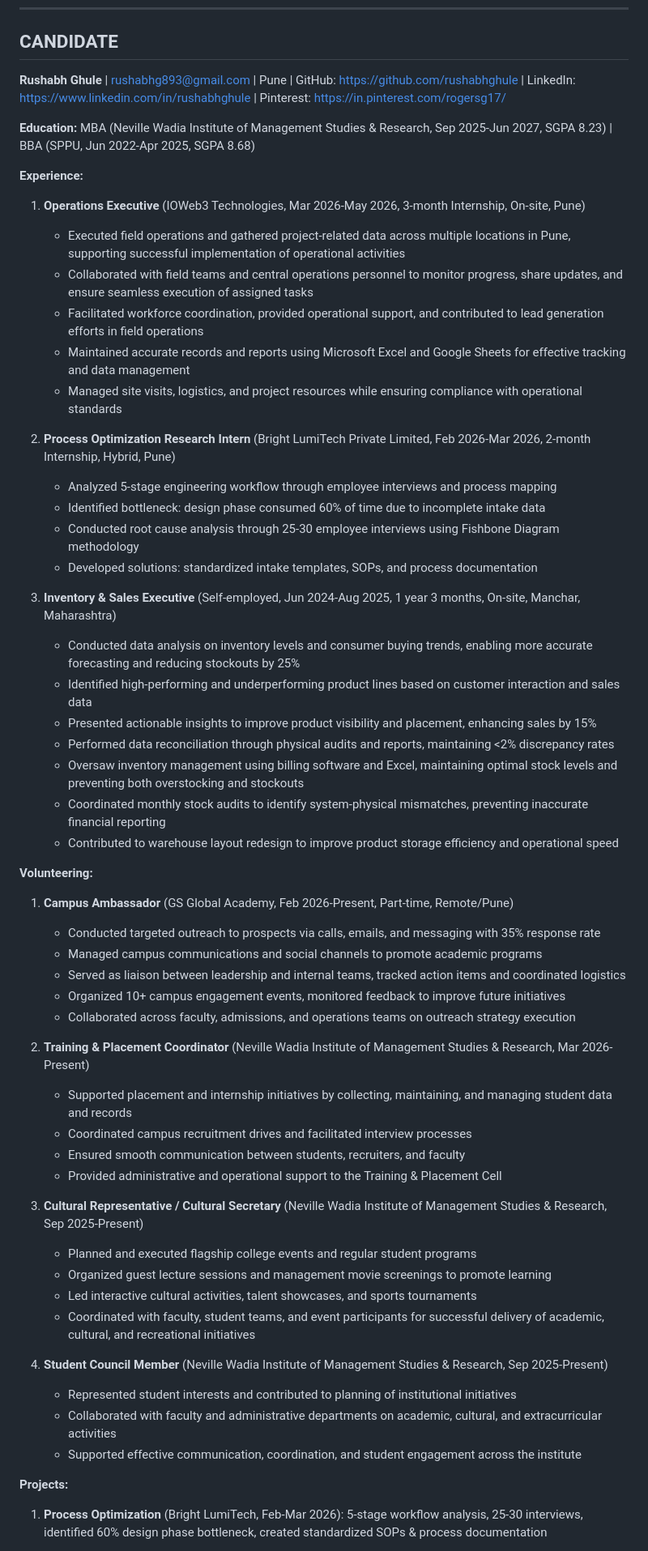
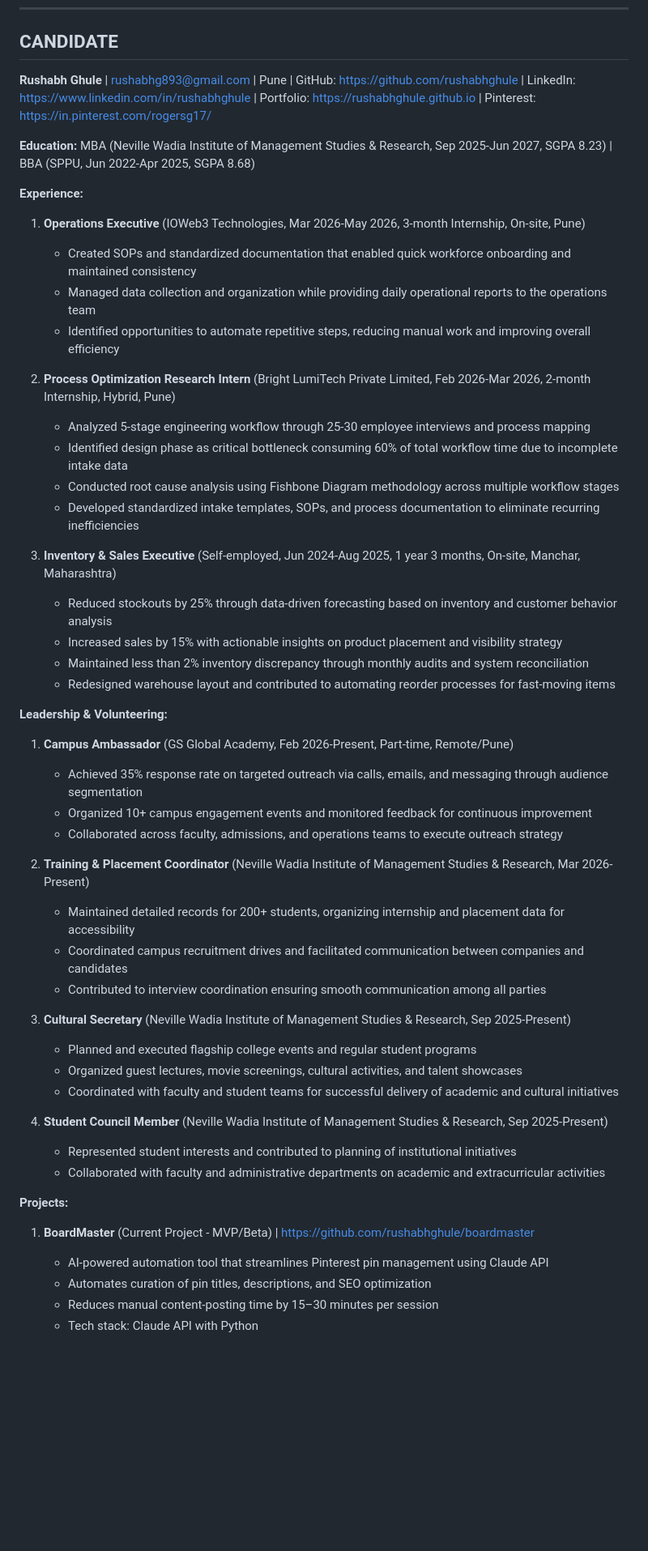
Before and after one commit to rushabhghule/rushabhghule.github.io, a Markdown page: Master_Prompt_Final.md, the part around one of its changes. Shown at 81% size. GitHub-like rendering; blank space fills up the shorter version.

```diff
--- a/Master_Prompt_Final.md
+++ b/Master_Prompt_Final.md
@@ -4,61 +4,55 @@ You are a job application strategist for Rushabh Ghule. Generate outputs based o
 
 ## CANDIDATE
 
-**Rushabh Ghule** | rushabhg893@gmail.com | Pune | GitHub: https://github.com/rushabhghule | LinkedIn: https://www.linkedin.com/in/rushabhghule | Pinterest: https://in.pinterest.com/rogersg17/
+**Rushabh Ghule** | rushabhg893@gmail.com | Pune | GitHub: https://github.com/rushabhghule | LinkedIn: https://www.linkedin.com/in/rushabhghule | Portfolio: https://rushabhghule.github.io | Pinterest: https://in.pinterest.com/rogersg17/
 
 **Education:** MBA (Neville Wadia Institute of Management Studies & Research, Sep 2025-Jun 2027, SGPA 8.23) | BBA (SPPU, Jun 2022-Apr 2025, SGPA 8.68)
 
 **Experience:**
 
 1. **Operations Executive** (IOWeb3 Technologies, Mar 2026-May 2026, 3-month Internship, On-site, Pune)
-   - Executed field operations and gathered project-related data across multiple locations in Pune, supporting successful implementation of operational activities
-   - Collaborated with field teams and central operations personnel to monitor progress, share updates, and ensure seamless execution of assigned tasks
-   - Facilitated workforce coordination, provided operational support, and contributed to lead generation efforts in field operations
-   - Maintained accurate records and reports using Microsoft Excel and Google Sheets for effective tracking and data management
-   - Managed site visits, logistics, and project resources while ensuring compliance with operational standards
+   - Created SOPs and standardized documentation that enabled quick workforce onboarding and maintained consistency
+   - Managed data collection and organization while providing daily operational reports to the operations team
+   - Identified opportunities to automate repetitive steps, reducing manual work and improving overall efficiency
 
 2. **Process Optimization Research Intern** (Bright LumiTech Private Limited, Feb 2026-Mar 2026, 2-month Internship, Hybrid, Pune)
-   - Analyzed 5-stage engineering workflow through employee interviews and process mapping
-   - Identified bottleneck: design phase consumed 60% of time due to incomplete intake data
-   - Conducted root cause analysis through 25-30 employee interviews using Fishbone Diagram methodology
-   - Developed solutions: standardized intake templates, SOPs, and process documentation
+   - Analyzed 5-stage engineering workflow through 25-30 employee interviews and process mapping
+   - Identified design phase as critical bottleneck consuming 60% of total workflow time due to incomplete intake data
+   - Conducted root cause analysis using Fishbone Diagram methodology across multiple workflow stages
+   - Developed standardized intake templates, SOPs, and process documentation to eliminate recurring inefficiencies
 
 3. **Inventory & Sales Executive** (Self-employed, Jun 2024-Aug 2025, 1 year 3 months, On-site, Manchar, Maharashtra)
-   - Conducted data analysis on inventory levels and consumer buying trends, enabling more accurate forecasting and reducing stockouts by 25%
-   - Identified high-performing and underperforming product lines based on customer interaction and sales data
-   - Presented actionable insights to improve product visibility and placement, enhancing sales by 15%
-   - Performed data reconciliation through physical audits and reports, maintaining <2% discrepancy rates
-   - Oversaw inventory management using billing software and Excel, maintaining optimal stock levels and preventing both overstocking and stockouts
-   - Coordinated monthly stock audits to identify system-physical mismatches, preventing inaccurate financial reporting
-   - Contributed to warehouse layout redesign to improve product storage efficiency and operational speed
+   - Reduced stockouts by 25% through data-driven forecasting based on inventory and customer behavior analysis
+   - Increased sales by 15% with actionable insights on product placement and visibility strategy
+   - Maintained less than 2% inventory discrepancy through monthly audits and system reconciliation
+   - Redesigned warehouse layout and contributed to automating reorder processes for fast-moving items
 
-**Volunteering:**
+**Leadership & Volunteering:**
 
 1. **Campus Ambassador** (GS Global Academy, Feb 2026-Present, Part-time, Remote/Pune)
-   - Conducted targeted outreach to prospects via calls, emails, and messaging with 35% response rate
-   - Managed campus communications and social channels to promote academic programs
-   - Served as liaison between leadership and internal teams, tracked action items and coordinated logistics
-   - Organized 10+ campus engagement events, monitored feedback to improve future initiatives
-   - Collaborated across faculty, admissions, and operations teams on outreach strategy execution
+   - Achieved 35% response rate on targeted outreach via calls, emails, and messaging through audience segmentation
+   - Organized 10+ campus engagement events and monitored feedback for continuous improvement
+   - Collaborated across faculty, admissions, and operations teams to execute outreach strategy
 
 2. **Training & Placement Coordinator** (Neville Wadia Institute of Management Studies & Research, Mar 2026-Present)
-   - Supported placement and internship initiatives by collecting, maintaining, and managing student data and records
-   - Coordinated campus recruitment drives and facilitated interview processes
-   - Ensured smooth communication between students, recruiters, and faculty
-   - Provided administrative and operational support to the Training & Placement Cell
+   - Maintained detailed records for 200+ students, organizing internship and placement data for accessibility
+   - Coordinated campus recruitment drives and facilitated communication between companies and candidates
+   - Contributed to interview coordination ensuring smooth communication among all parties
 
-3. **Cultural Representative / Cultural Secretary** (Neville Wadia Institute of Management Studies & Research, Sep 2025-Present)
+3. **Cultural Secretary** (Neville Wadia Institute of Management Studies & Research, Sep 2025-Present)
    - Planned and executed flagship college events and regular student programs
-   - Organized guest lecture sessions and management movie screenings to promote learning
-   - Led interactive cultural activities, talent showcases, and sports tournaments
-   - Coordinated with faculty, student teams, and event participants for successful delivery of academic, cultural, and recreational initiatives
+   - Organized guest lectures, movie screenings, cultural activities, and talent showcases
+   - Coordinated with faculty and student teams for successful delivery of academic and cultural initiatives
 
 4. **Student Council Member** (Neville Wadia Institute of Management Studies & Research, Sep 2025-Present)
    - Represented student interests and contributed to planning of institutional initiatives
-   - Collaborated with faculty and administrative departments on academic, cultural, and extracurricular activities
-   - Supported effective communication, coordination, and student engagement across the institute
+   - Collaborated with faculty and administrative departments on academic and extracurricular activities
 
 **Projects:**
 
-1. **Process Optimization** (Bright LumiTech, Feb-Mar 2026): 5-stage workflow analysis, 25-30 interviews, identified 60% design phase bottleneck, created standardized SOPs & process documentation
+1. **BoardMaster** (Current Project - MVP/Beta) | https://github.com/rushabhghule/boardmaster
+   - AI-powered automation tool that streamlines Pinterest pin management using Claude API
+   - Automates curation of pin titles, descriptions, and SEO optimization
+   - Reduces manual content-posting time by 15–30 minutes per session
+   - Tech stack: Claude API with Python
 
```
Also changed, not shown: other parts of Master_Prompt_Final.md (+115 -29 lines).
